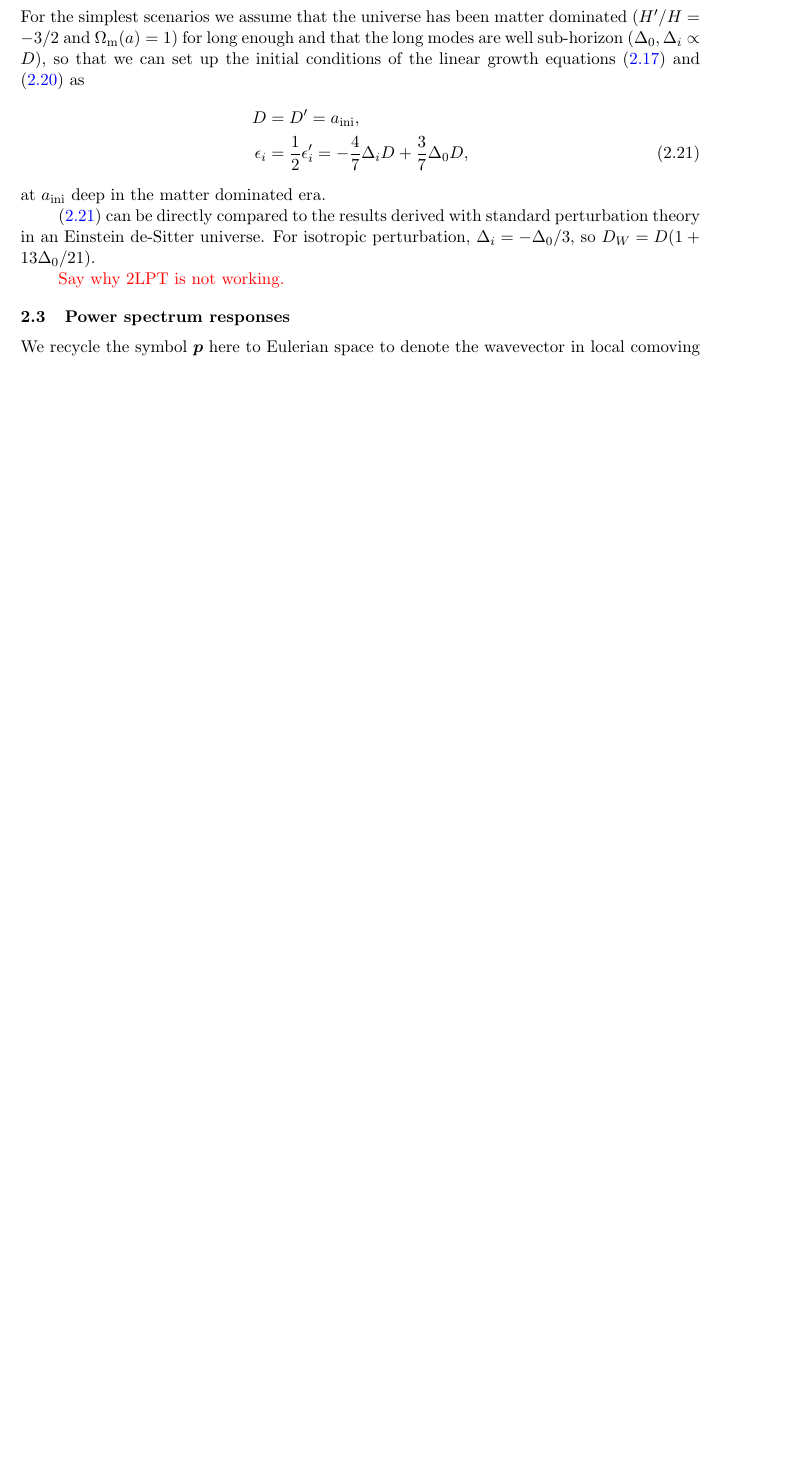
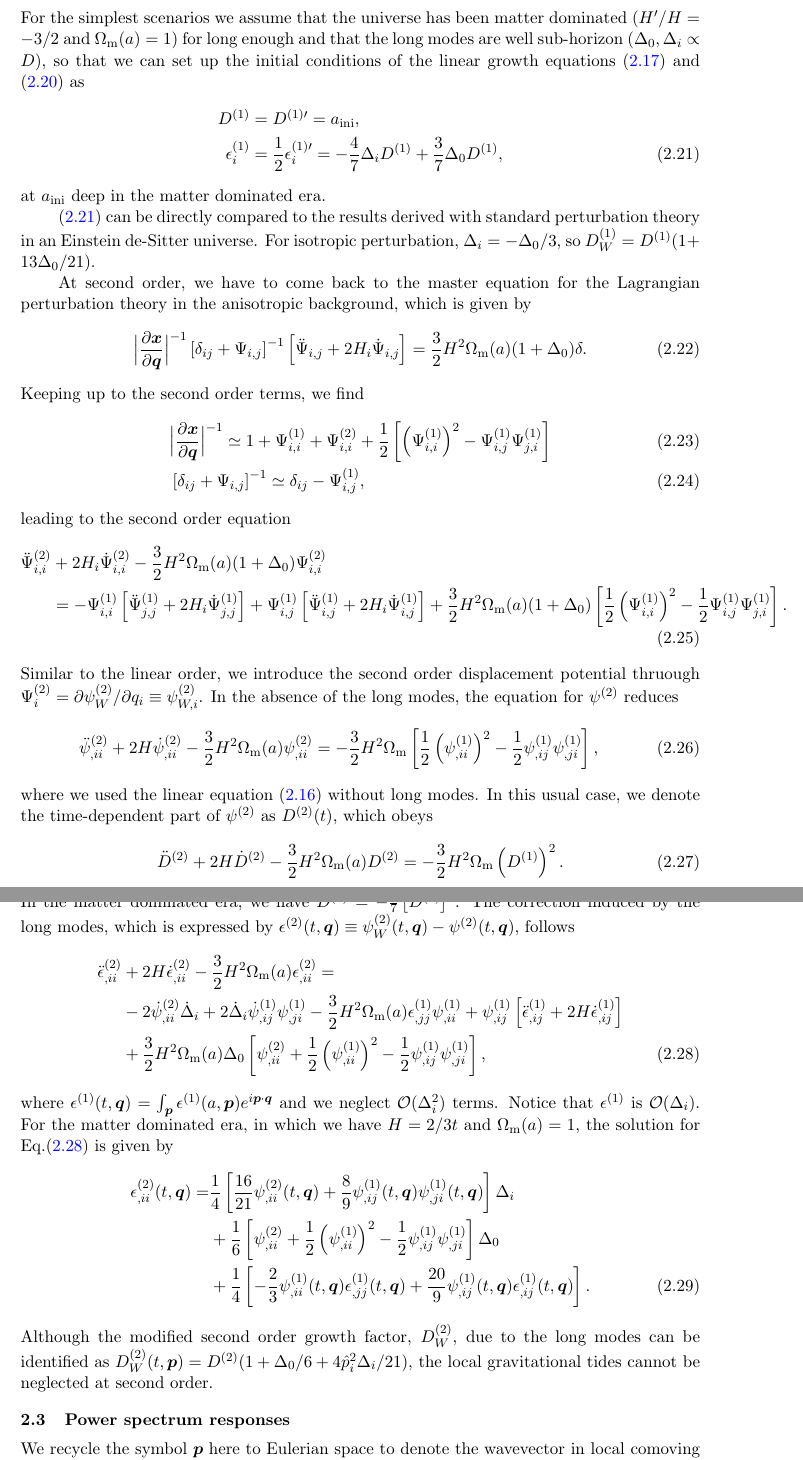
Before and after one commit to eelregit/csit, a LaTeX document (docs/csit.tex): part of page 5 of 8 before the commit and two parts of pages 5 and 6 of 9 after it, the two joined at a grey line, cut so that both start at the same text, the shorter picture padded with empty space. Compiled offline with pdfLaTeX.

Commit message:
add 2LPT part in tex file

```diff
--- a/docs/csit.tex
+++ b/docs/csit.tex
@@ -257,19 +257,81 @@ that the long modes are well sub-horizon ($\Delta_0, \Delta_i \propto D$), so
 that we can set up the initial conditions of the linear growth equations
 \eqref{D} and \eqref{ei} as
 \begin{align}
-    D &= D' = a_\mathrm{ini}, \nonumber\\
-    \epsilon_i &= \frac12 \epsilon_i'
-    = -\frac47 \Delta_i D + \frac37 \Delta_0 D,
+    D^{(1)} &= D^{(1)\prime} = a_\mathrm{ini}, \nonumber\\
+    \epsilon^{(1)}_i &= \frac12 \epsilon^{(1)\prime}_i
+    = -\frac47 \Delta_i D^{(1)} + \frac37 \Delta_0 D^{(1)},
     \label{ICs}
 \end{align}
 at $a_\mathrm{ini}$ deep in the matter dominated era.
 
 \eqref{ICs} can be directly compared to the results derived with standard
 perturbation theory in an Einstein de-Sitter universe.
-For isotropic perturbation, $\Delta_i = - \Delta_0 / 3$, so $D_W = D (1 + 13
+For isotropic perturbation, $\Delta_i = - \Delta_0 / 3$, so $D^{(1)}_W = D^{(1)} (1 + 13
 \Delta_0 / 21)$.
 
-\HL{Say why 2LPT is not working.}
+At second order, we have to come back to the master equation for the Lagrangian perturbation theory
+in the anisotropic background, which is given by
+\begin{align}
+    \Bigl| \frac{\partial\vx}{\partial\vq} \Bigr|^{-1}
+    \left[ \delta_{ij} + \Psi_{i,j} \right]^{-1}
+    \left[ \ddot{\Psi}_{i,j} + 2H_i\dot{\Psi}_{i,j} \right]
+    =\frac32 H^2\Omega_{\rm m}(a)(1+\Delta_0)\delta.
+\end{align}
+Keeping up to the second order terms, we find
+\begin{align}
+&\Bigl| \frac{\partial\vx}{\partial\vq} \Bigr|^{-1}  \simeq
+    1 + \Psi_{i,i}^{(1)} + \Psi_{i,i}^{(2)} + \frac12 \left[\left(\Psi_{i,i}^{(1)} \right)^2 - \Psi_{i,j}^{(1)}\Psi_{j,i}^{(1)} \right]
+    \\
+&\left[ \delta_{ij} + \Psi_{i,j} \right]^{-1} \simeq \delta_{ij} - \Psi_{i,j}^{(1)},
+\end{align}
+leading to the second order equation
+\begin{align}
+\ddot \Psi^{(2)}_{i,i} &+ 2H_i\dot \Psi^{(2)}_{i,i} -\frac32 H^2\Omega_{\rm m}(a)(1+\Delta_0)\Psi_{i,i}^{(2)}
+    \nonumber\\
+    &= -\Psi_{i,i}^{(1)}\left[\ddot \Psi^{(1)}_{j,j} + 2H_i\dot \Psi_{j,j}^{(1)} \right]
+    + \Psi_{i,j}^{(1)}\left[\ddot \Psi^{(1)}_{i,j} + 2H_i\dot \Psi_{i,j}^{(1)} \right]
+    + \frac32 H^2 \Omega_{\rm m}(a) (1+\Delta_0)
+    \left[\frac12\left(\Psi_{i,i}^{(1)}\right)^2 - \frac12\Psi_{i,j}^{(1)}\Psi_{j,i}^{(1)}  \right].
+\end{align}
+Similar to the linear order, we introduce the second order displacement potential
+thruough $\Psi_i^{(2)} = \partial\psi_W^{(2)}/\partial q_i \equiv \psi^{(2)}_{W,i}$.
+In the absence of the long modes, the equation for $\psi^{(2)}$ reduces
+\begin{align}
+\ddot \psi^{(2)}_{,ii} + 2H\dot \psi^{(2)}_{,ii}-\frac32 H^2 \Omega_{\rm m}(a)\psi^{(2)}_{,ii}
+ = -\frac32 H^2 \Omega_{\rm m}\left[\frac12 \left( \psi^{(1)}_{,ii} \right)^2 -\frac12 \psi^{(1)}_{,ij}\psi^{(1)}_{,ji} \right],
+\end{align}
+where we used the linear equation \eqref{pot_evo} without long modes.
+In this usual case, we denote the time-dependent part of $\psi^{(2)}$ as $D^{(2)}(t)$, which obeys
+\begin{align}
+\ddot D^{(2)} + 2H \dot D^{(2)} - \frac32 H^2 \Omega_{\rm m}(a) D^{(2)} = -\frac32 H^2 \Omega_{\rm m}\left( D^{(1)} \right)^2.
+\end{align}
+In the matter dominated era, we have $D^{(2)}= -\frac37 \left[D^{(1)}\right]^2$.
+The correction induced by the long modes, which is expressed by $\epsilon^{(2)}(t, \vq)\equiv \psi_W^{(2)}(t, \vq) - \psi^{(2)}(t, \vq)$,
+follows
+\begin{align}
+\ddot \epsilon^{(2)}_{,ii} &+ 2H \dot \epsilon^{(2)}_{,ii} - \frac32 H^2 \Omega_{\rm m}(a) \epsilon_{,ii}^{(2)}=
+\nonumber\\
+&-2\dot\psi^{(2)}_{,ii} \dot\Delta_i + 2\dot\Delta_i\dot\psi_{,ij}^{(1)}\psi_{,ji}^{(1)}
+-\frac32 H^2 \Omega_{\rm m}(a) \epsilon^{(1)}_{,jj}\psi^{(1)}_{,ii} + \psi^{(1)}_{,ij} \left[ \ddot\epsilon_{,ij}^{(1)} + 2H\dot\epsilon_{,ij}^{(1)} \right]
+\nonumber\\
+&+\frac32 H^2 \Omega_{\rm m}(a)\Delta_0\left[ \psi_{,ii}^{(2)} + \frac12\left( \psi^{(1)}_{,ii}\right)^2- \frac12\psi^{(1)}_{,ij}\psi^{(1)}_{,ji} \right],
+\label{eq:2nd_epsilon}
+\end{align}
+where $\epsilon^{(1)}(t,\vq) = \int_\vp \epsilon^{(1)}(a, \vp)e^{i\vp\cdot\vq}$
+and we neglect $\mathcal{O}(\Delta_i^2)$ terms.
+Notice that $\epsilon^{(1)}$ is $\mathcal{O}(\Delta_i)$.
+For the matter dominated era, in which we have $H=2/3t$ and $\Omega_{\rm m}(a)=1$,
+%$\Delta_0, \Delta_i, \psi^{(1)} \propto D^{(1)}$ and $\psi^{(2)},\epsilon^{(1)}\propto D^{(2)}$
+the solution for Eq.\eqref{eq:2nd_epsilon} is given by
+\begin{align}
+\epsilon^{(2)}_{,ii}(t, \vq)
+=&\frac14 \left[\frac{16}{21}\psi^{(2)}_{,ii}(t,\vq) + \frac89\psi^{(1)}_{,ij}(t,\vq)\psi^{(1)}_{,ji}(t,\vq) \right]\Delta_i
+\nonumber\\
+&+\frac16 \left[\psi_{,ii}^{(2)} + \frac12\left( \psi^{(1)}_{,ii}\right)^2- \frac12\psi^{(1)}_{,ij}\psi^{(1)}_{,ji}   \right]\Delta_0
+\nonumber\\
+&+\frac14\left[-\frac23\psi^{(1)}_{,ii}(t,\vq)\epsilon_{,jj}^{(1)}(t,\vq) + \frac{20}{9}\psi^{(1)}_{,ij}(t,\vq)\epsilon_{,ij}^{(1)}(t,\vq)  \right].
+\end{align}
+Although the modified second order growth factor, $D^{(2)}_W$, due to the long modes can be identified as $D^{(2)}_W (t, \vp) = D^{(2)}(1 + \Delta_0/6 + 4\hat{p}_i^2\Delta_i/21 )$, the local gravitational tides cannot be neglected at second order.
 
 
 \subsection{Power spectrum responses}
```
Also changed, not shown: docs/csit.tex (46 more changed lines).
